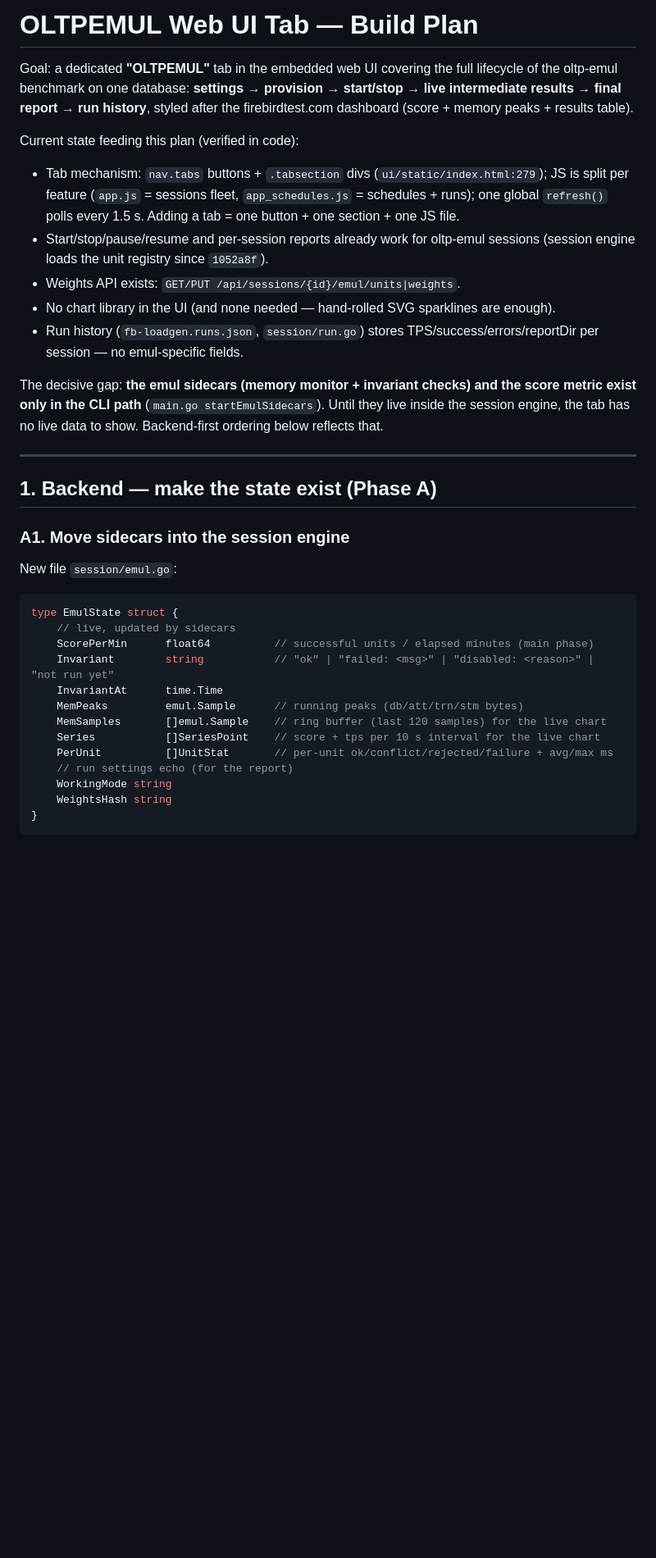
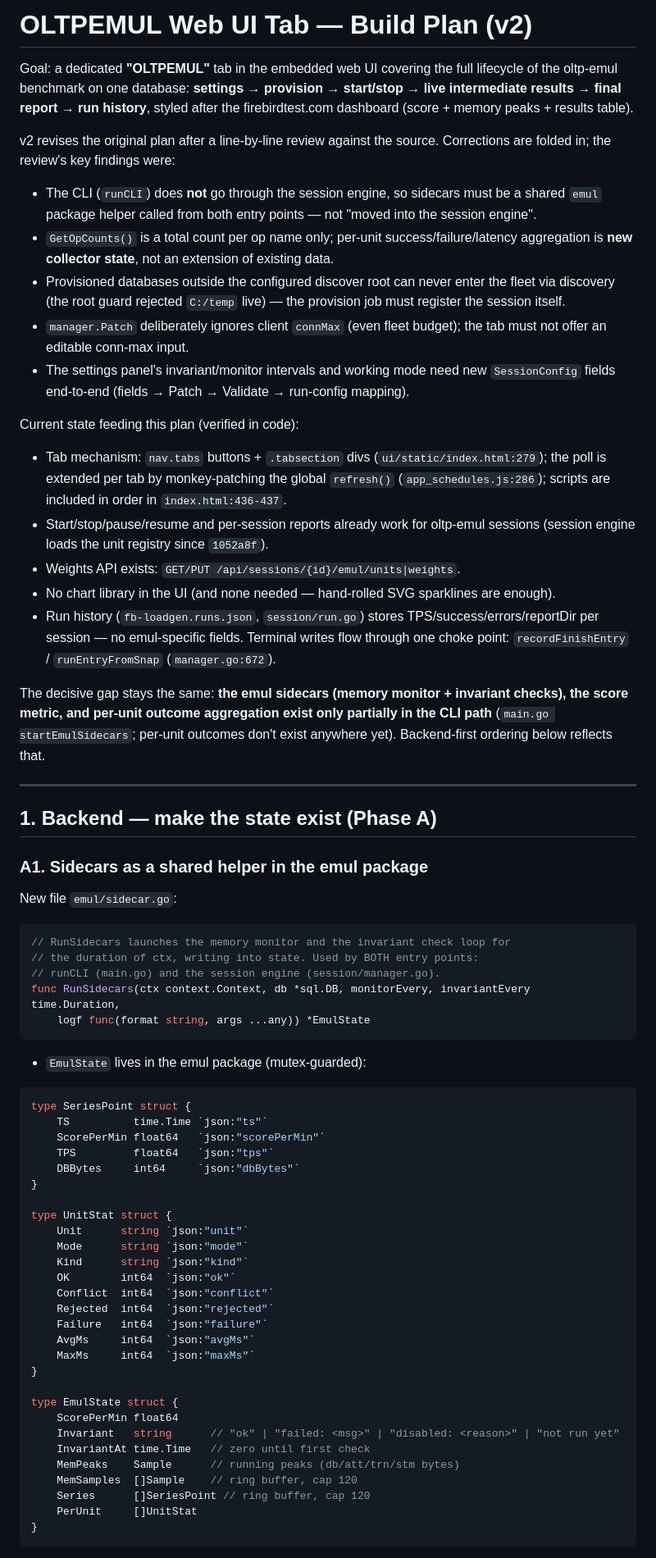
Before and after one commit to alexeykovyazin/firebirdgotester, a Markdown page: OLTP_EMUL_UI_PLAN.md, the part around one of its changes. Shown at 82% size. GitHub-like rendering; blank space fills up the shorter version.

````diff
--- a/OLTP_EMUL_UI_PLAN.md
+++ b/OLTP_EMUL_UI_PLAN.md
@@ -1,47 +1,89 @@
-# OLTPEMUL Web UI Tab — Build Plan
+# OLTPEMUL Web UI Tab — Build Plan (v2)
 
 Goal: a dedicated **"OLTPEMUL"** tab in the embedded web UI covering the full lifecycle of the
 oltp-emul benchmark on one database: **settings → provision → start/stop → live intermediate
 results → final report → run history**, styled after the firebirdtest.com dashboard
 (score + memory peaks + results table).
 
+v2 revises the original plan after a line-by-line review against the source. Corrections are
+folded in; the review's key findings were:
+
+- The CLI (`runCLI`) does **not** go through the session engine, so sidecars must be a shared
+  `emul` package helper called from both entry points — not "moved into the session engine".
+- `GetOpCounts()` is a total count per op name only; per-unit success/failure/latency aggregation
+  is **new collector state**, not an extension of existing data.
+- Provisioned databases outside the configured discover root can never enter the fleet via
+  discovery (the root guard rejected `C:/temp` live) — the provision job must register the
+  session itself.
+- `manager.Patch` deliberately ignores client `connMax` (even fleet budget); the tab must not
+  offer an editable conn-max input.
+- The settings panel's invariant/monitor intervals and working mode need new `SessionConfig`
+  fields end-to-end (fields → Patch → Validate → run-config mapping).
+
 Current state feeding this plan (verified in code):
 
-- Tab mechanism: `nav.tabs` buttons + `.tabsection` divs (`ui/static/index.html:279`); JS is split
-  per feature (`app.js` = sessions fleet, `app_schedules.js` = schedules + runs); one global
-  `refresh()` polls every 1.5 s. Adding a tab = one button + one section + one JS file.
+- Tab mechanism: `nav.tabs` buttons + `.tabsection` divs (`ui/static/index.html:279`); the poll
+  is extended per tab by monkey-patching the global `refresh()` (`app_schedules.js:286`);
+  scripts are included in order in `index.html:436-437`.
 - Start/stop/pause/resume and per-session reports already work for oltp-emul sessions
   (session engine loads the unit registry since `1052a8f`).
 - Weights API exists: `GET/PUT /api/sessions/{id}/emul/units|weights`.
 - No chart library in the UI (and none needed — hand-rolled SVG sparklines are enough).
 - Run history (`fb-loadgen.runs.json`, `session/run.go`) stores TPS/success/errors/reportDir per
-  session — no emul-specific fields.
+  session — no emul-specific fields. Terminal writes flow through one choke point:
+  `recordFinishEntry` / `runEntryFromSnap` (`manager.go:672`).
 
-The decisive gap: **the emul sidecars (memory monitor + invariant checks) and the score metric
-exist only in the CLI path** (`main.go startEmulSidecars`). Until they live inside the session
-engine, the tab has no live data to show. Backend-first ordering below reflects that.
+The decisive gap stays the same: **the emul sidecars (memory monitor + invariant checks), the
+score metric, and per-unit outcome aggregation exist only partially in the CLI path**
+(`main.go startEmulSidecars`; per-unit outcomes don't exist anywhere yet). Backend-first ordering
+below reflects that.
 
 ---
 
 ## 1. Backend — make the state exist (Phase A)
 
-### A1. Move sidecars into the session engine
+### A1. Sidecars as a shared helper in the emul package
 
-New file `session/emul.go`:
+New file `emul/sidecar.go`:
 
 ```go
+// RunSidecars launches the memory monitor and the invariant check loop for
+// the duration of ctx, writing into state. Used by BOTH entry points:
+// runCLI (main.go) and the session engine (session/manager.go).
+func RunSidecars(ctx context.Context, db *sql.DB, monitorEvery, invariantEvery time.Duration,
+    logf func(format string, args ...any)) *EmulState
+```
+
+- `EmulState` lives in the emul package (mutex-guarded):
+
+```go
+type SeriesPoint struct {
+    TS          time.Time `json:"ts"`
+    ScorePerMin float64   `json:"scorePerMin"`
+    TPS         float64   `json:"tps"`
+    DBBytes     int64     `json:"dbBytes"`
+}
+
+type UnitStat struct {
+    Unit      string `json:"unit"`
+    Mode      string `json:"mode"`
+    Kind      string `json:"kind"`
+    OK        int64  `json:"ok"`
+    Conflict  int64  `json:"conflict"`
+    Rejected  int64  `json:"rejected"`
+    Failure   int64  `json:"failure"`
+    AvgMs     int64  `json:"avgMs"`
+    MaxMs     int64  `json:"maxMs"`
+}
+
 type EmulState struct {
-    // live, updated by sidecars
-    ScorePerMin      float64          // successful units / elapsed minutes (main phase)
-    Invariant        string           // "ok" | "failed: <msg>" | "disabled: <reason>" | "not run yet"
-    InvariantAt      time.Time
-    MemPeaks         emul.Sample      // running peaks (db/att/trn/stm bytes)
-    MemSamples       []emul.Sample    // ring buffer (last 120 samples) for the live chart
-    Series           []SeriesPoint    // score + tps per 10 s interval for the live chart
-    PerUnit          []UnitStat       // per-unit ok/conflict/rejected/failure + avg/max ms
-    // run settings echo (for the report)
-    WorkingMode string
-    WeightsHash string
+    ScorePerMin float64
+    Invariant   string      // "ok" | "failed: <msg>" | "disabled: <reason>" | "not run yet"
+    InvariantAt time.Time   // zero until first check
+    MemPeaks    Sample      // running peaks (db/att/trn/stm bytes)
+    MemSamples  []Sample    // ring buffer, cap 120
+    Series      []SeriesPoint // ring buffer, cap 120
+    PerUnit     []UnitStat
 }
 ```
 
````
Also changed, not shown: other parts of OLTP_EMUL_UI_PLAN.md (+117 -69 lines).
